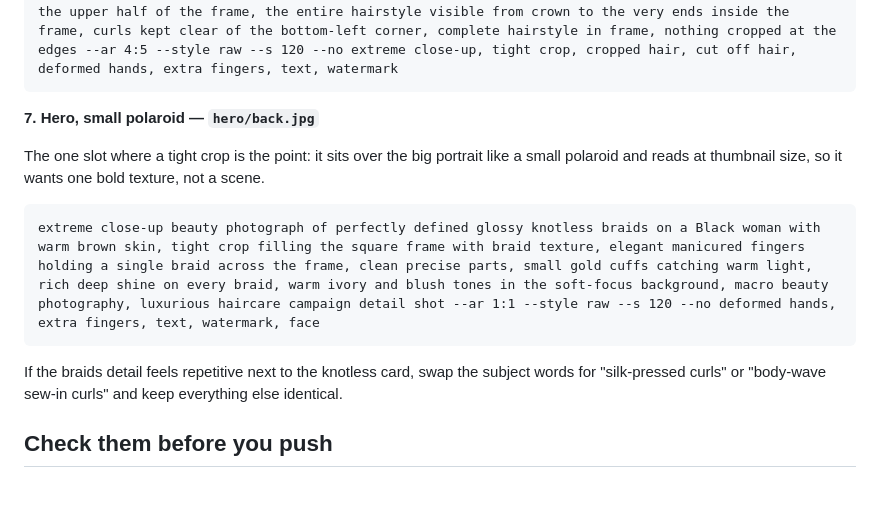
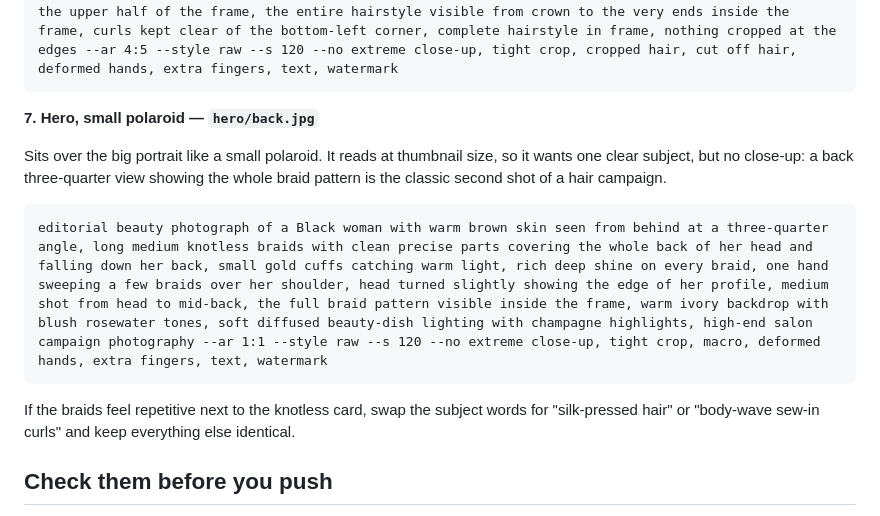
Before and after one commit to Sittingprettyrashae/sitting-pretty, a Markdown page: MIDJOURNEY-PROMPTS.md, the part around the change. Rendered like a GitHub page; blank space fills up the shorter version.

Commit message:
Prompt kit: no close-ups anywhere, polaroid becomes a back three-quarter braid shot
Co-Authored-By: Claude Fable 5 <noreply@anthropic.com>

````diff
--- a/MIDJOURNEY-PROMPTS.md
+++ b/MIDJOURNEY-PROMPTS.md
@@ -115,17 +115,17 @@ editorial beauty portrait of a Black woman with deep chestnut-brown skin and a f
 
 **7. Hero, small polaroid — `hero/back.jpg`**
 
-The one slot where a tight crop is the point: it sits over the big portrait
-like a small polaroid and reads at thumbnail size, so it wants one bold
-texture, not a scene.
+Sits over the big portrait like a small polaroid. It reads at thumbnail size,
+so it wants one clear subject, but no close-up: a back three-quarter view
+showing the whole braid pattern is the classic second shot of a hair campaign.
 
 ```
-extreme close-up beauty photograph of perfectly defined glossy knotless braids on a Black woman with warm brown skin, tight crop filling the square frame with braid texture, elegant manicured fingers holding a single braid across the frame, clean precise parts, small gold cuffs catching warm light, rich deep shine on every braid, warm ivory and blush tones in the soft-focus background, macro beauty photography, luxurious haircare campaign detail shot --ar 1:1 --style raw --s 120 --no deformed hands, extra fingers, text, watermark, face
+editorial beauty photograph of a Black woman with warm brown skin seen from behind at a three-quarter angle, long medium knotless braids with clean precise parts covering the whole back of her head and falling down her back, small gold cuffs catching warm light, rich deep shine on every braid, one hand sweeping a few braids over her shoulder, head turned slightly showing the edge of her profile, medium shot from head to mid-back, the full braid pattern visible inside the frame, warm ivory backdrop with blush rosewater tones, soft diffused beauty-dish lighting with champagne highlights, high-end salon campaign photography --ar 1:1 --style raw --s 120 --no extreme close-up, tight crop, macro, deformed hands, extra fingers, text, watermark
 ```
 
-If the braids detail feels repetitive next to the knotless card, swap the
-subject words for "silk-pressed curls" or "body-wave sew-in curls" and keep
-everything else identical.
+If the braids feel repetitive next to the knotless card, swap the subject
+words for "silk-pressed hair" or "body-wave sew-in curls" and keep everything
+else identical.
 
 ## Check them before you push
 
````
